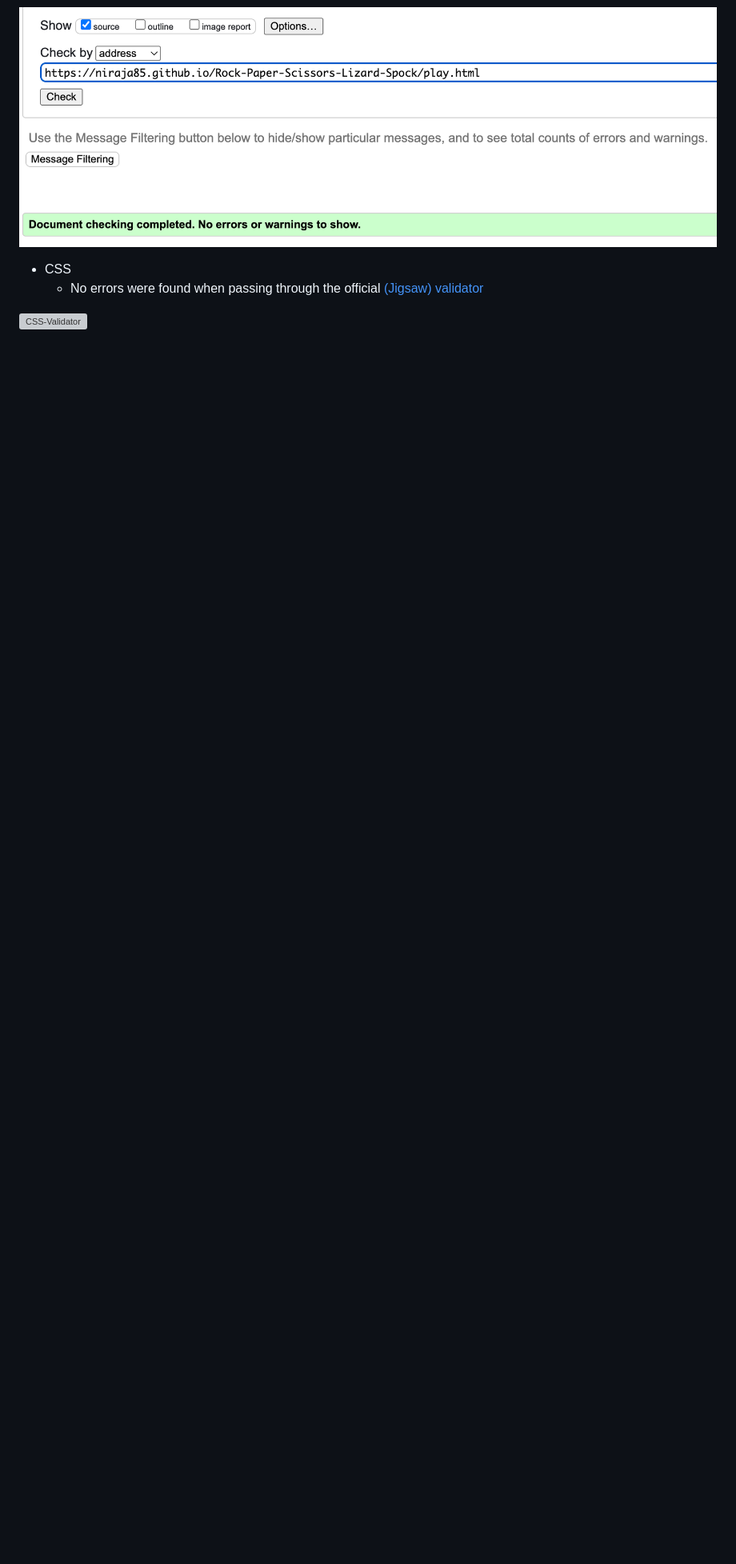
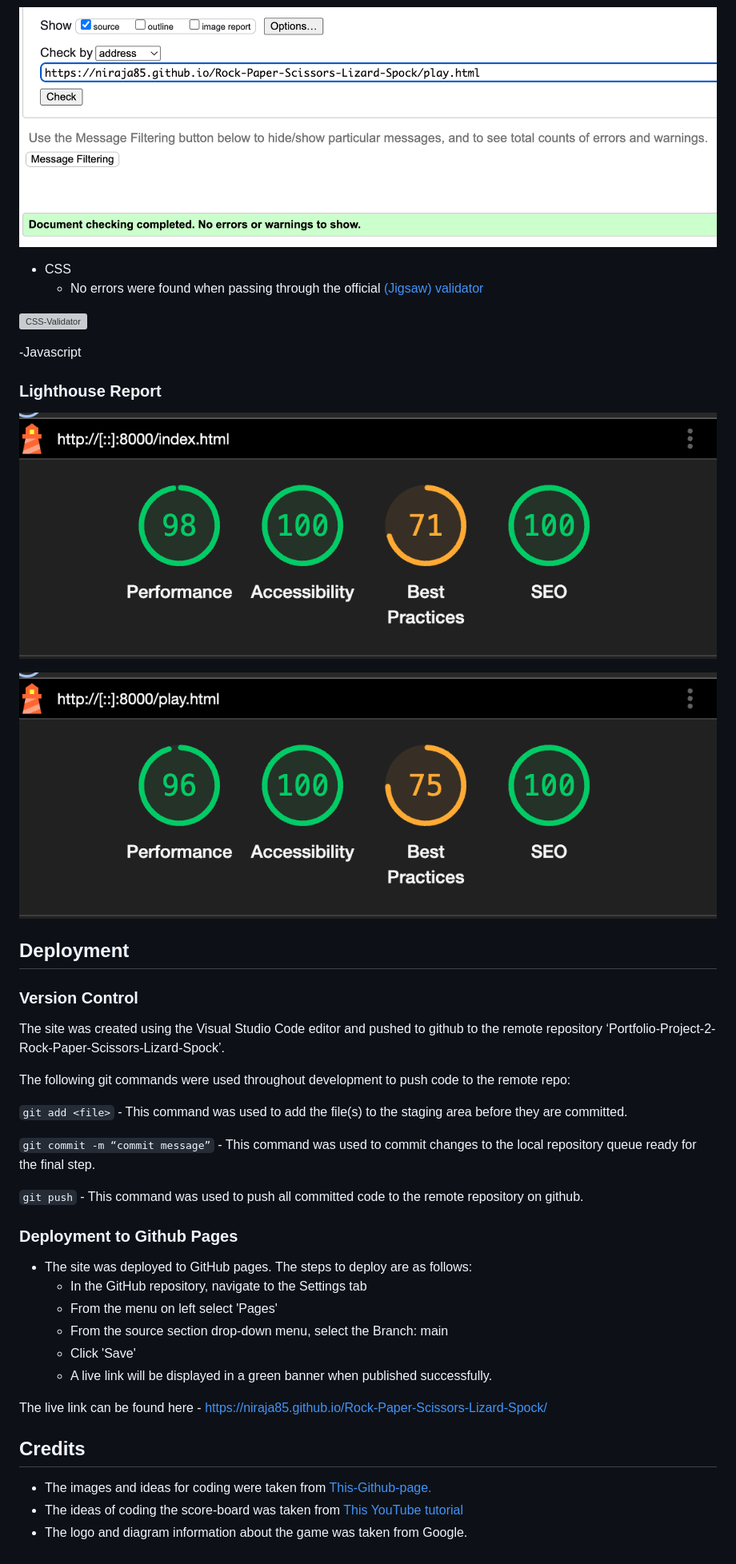
Before and after one commit to Niraja85/Rock-Paper-Scissors-Lizard-Spock, a Markdown page: README.md, the part around the change. Shown: that part at 80% size. GitHub-like rendering; pictures changed too: docs/readme_images/lighthouse-home.png (added), docs/readme_images/lighthouse-play.png (added); blank space fills up the shorter version; grey boxes are pictures that could not be loaded.

Commit message:
Added Lighthouse report, deployment methods and credits

````diff
--- a/README.md
+++ b/README.md
@@ -188,3 +188,43 @@ Fix: First heading was given h1 tag and 2nd heading was given h2 tag.
   - No errors were found when passing through the official [(Jigsaw) validator](https://jigsaw.w3.org)
 
 ![CSS-Validator](docs/readme_images/CSS-validation.png)
+
+-Javascript
+
+
+### Lighthouse Report
+
+![Home-page](docs/readme_images/lighthouse-home.png)
+
+![Game-page](docs/readme_images/lighthouse-play.png)
+
+## Deployment
+
+### Version Control
+
+The site was created using the Visual Studio Code editor and pushed to github to the remote repository ‘Portfolio-Project-2-Rock-Paper-Scissors-Lizard-Spock’.
+
+The following git commands were used throughout development to push code to the remote repo:
+
+```git add <file>``` - This command was used to add the file(s) to the staging area before they are committed.
+
+```git commit -m “commit message”``` - This command was used to commit changes to the local repository queue ready for the final step.
+
+```git push``` - This command was used to push all committed code to the remote repository on github.
+
+### Deployment to Github Pages
+
+- The site was deployed to GitHub pages. The steps to deploy are as follows:
+  - In the GitHub repository, navigate to the Settings tab
+  - From the menu on left select 'Pages'
+  - From the source section drop-down menu, select the Branch: main
+  - Click 'Save'
+  - A live link will be displayed in a green banner when published successfully.
+
+The live link can be found here - https://niraja85.github.io/Rock-Paper-Scissors-Lizard-Spock/
+
+## Credits
+
+* The images and ideas for coding were taken from [This-Github-page.](https://github.com/TR94/rock-paper-scissors-lizard-spock?tab=readme-ov-file)
+* The ideas of coding the score-board was taken from [This YouTube tutorial](https://www.youtube.com/watch?v=jaVNP3nIAv0)
+* The logo and diagram information about the game was taken from Google.
````
Also changed, not shown: 2 other files.
